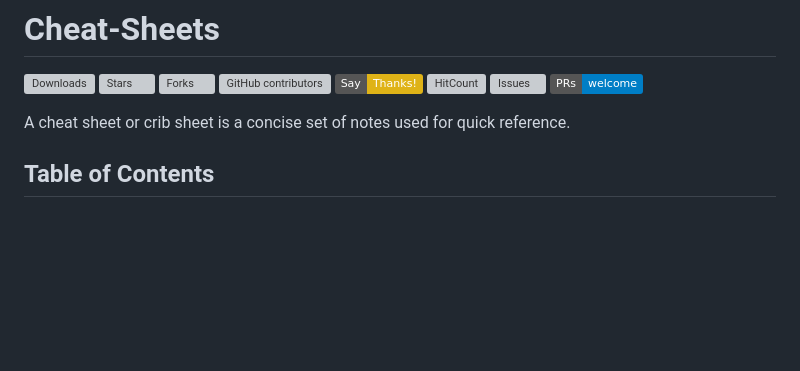
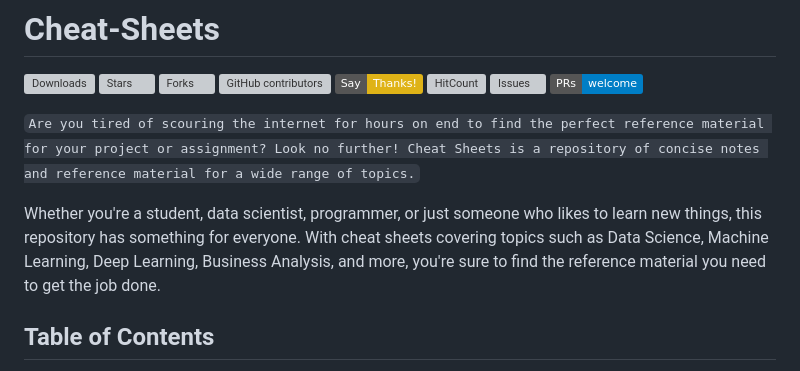
Before and after one commit to VedantKhairnar/Cheat-Sheets, a Markdown page: README.md, the part around the change. GitHub-like rendering; badges without logos; blank space fills up the shorter version; grey boxes are pictures that could not be loaded.

Commit message:
:zap: Update README.md

````diff
--- a/README.md
+++ b/README.md
@@ -9,7 +9,9 @@
 ![Issues](https://img.shields.io/github/issues/VedantKhairnar/Cheat-Sheets)
 ![PRsWelcome](https://img.shields.io/badge/PRs-welcome-informational)
 
-A cheat sheet or crib sheet is a concise set of notes used for quick reference.
+```Are you tired of scouring the internet for hours on end to find the perfect reference material for your project or assignment? Look no further! Cheat Sheets is a repository of concise notes and reference material for a wide range of topics.```
+
+Whether you're a student, data scientist, programmer, or just someone who likes to learn new things, this repository has something for everyone. With cheat sheets covering topics such as Data Science, Machine Learning, Deep Learning, Business Analysis, and more, you're sure to find the reference material you need to get the job done.
 
 ## Table of Contents
 - [Algorithm](https://github.com/smriti1313/Cheat-Sheets/blob/master/Algorithms/Algorithms.pdf)
````
